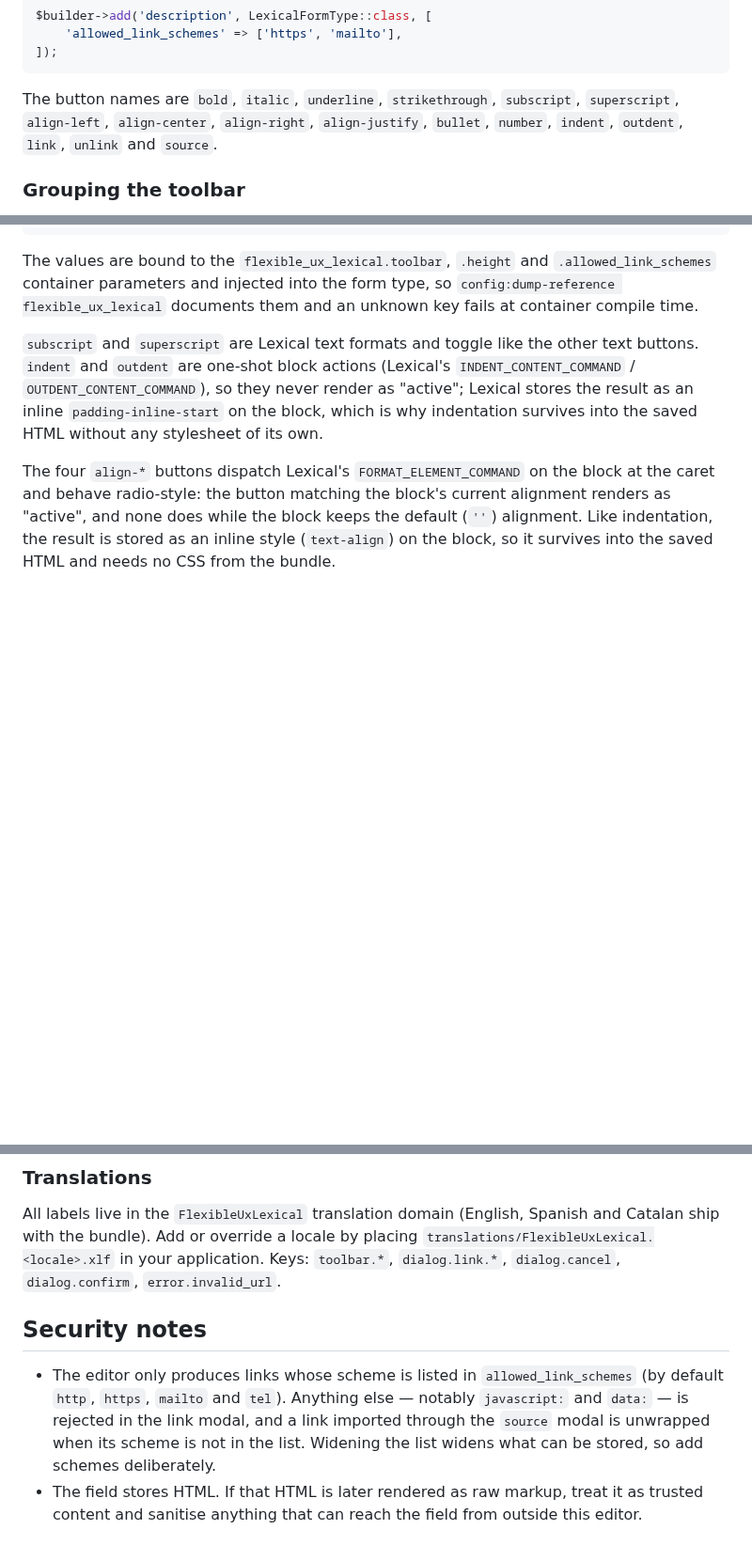
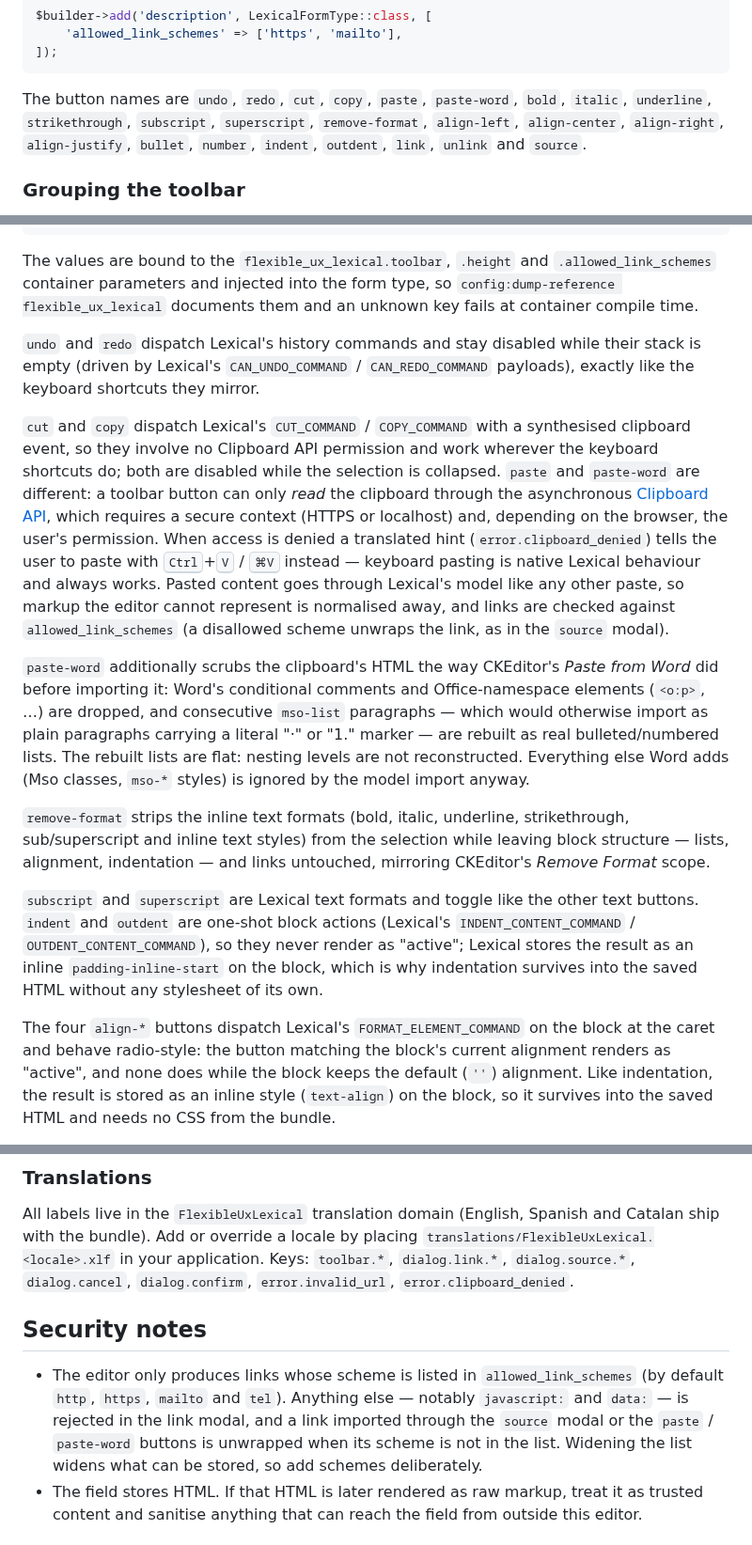
Before and after one commit to Flexible-User-Experience/lexical-bundle, a Markdown page: docs/index.md, 3 parts joined by grey strips. Shown at 94% size. GitHub-like rendering; blank space fills up the shorter version.

````diff
--- a/docs/index.md
+++ b/docs/index.md
@@ -84,9 +84,10 @@ $builder->add('description', LexicalFormType::class, [
 ]);
 ```
 
-The button names are `bold`, `italic`, `underline`, `strikethrough`, `subscript`, `superscript`,
-`align-left`, `align-center`, `align-right`, `align-justify`, `bullet`, `number`, `indent`,
-`outdent`, `link`, `unlink` and `source`.
+The button names are `undo`, `redo`, `cut`, `copy`, `paste`, `paste-word`, `bold`, `italic`,
+`underline`, `strikethrough`, `subscript`, `superscript`, `remove-format`, `align-left`,
+`align-center`, `align-right`, `align-justify`, `bullet`, `number`, `indent`, `outdent`, `link`,
+`unlink` and `source`.
 
 ### Grouping the toolbar
 
@@ -117,6 +118,33 @@ flexible_ux_lexical:
 The values are bound to the `flexible_ux_lexical.toolbar`, `.height` and `.allowed_link_schemes`
 container parameters and injected into the form type, so `config:dump-reference flexible_ux_lexical`
 documents them and an unknown key fails at container compile time.
+
+`undo` and `redo` dispatch Lexical's history commands and stay disabled while their stack is
+empty (driven by Lexical's `CAN_UNDO_COMMAND` / `CAN_REDO_COMMAND` payloads), exactly like the
+keyboard shortcuts they mirror.
+
+`cut` and `copy` dispatch Lexical's `CUT_COMMAND` / `COPY_COMMAND` with a synthesised clipboard
+event, so they involve no Clipboard API permission and work wherever the keyboard shortcuts do;
+both are disabled while the selection is collapsed. `paste` and `paste-word` are different: a
+toolbar button can only *read* the clipboard through the asynchronous
+[Clipboard API](https://developer.mozilla.org/docs/Web/API/Clipboard_API), which requires a secure
+context (HTTPS or localhost) and, depending on the browser, the user's permission. When access is
+denied a translated hint (`error.clipboard_denied`) tells the user to paste with
+<kbd>Ctrl</kbd>+<kbd>V</kbd> / <kbd>⌘V</kbd> instead — keyboard pasting is native Lexical
+behaviour and always works. Pasted content goes through Lexical's model like any other paste, so
+markup the editor cannot represent is normalised away, and links are checked against
+`allowed_link_schemes` (a disallowed scheme unwraps the link, as in the `source` modal).
+
+`paste-word` additionally scrubs the clipboard's HTML the way CKEditor's *Paste from Word* did
+before importing it: Word's conditional comments and Office-namespace elements (`<o:p>`, …) are
+dropped, and consecutive `mso-list` paragraphs — which would otherwise import as plain paragraphs
+carrying a literal "·" or "1." marker — are rebuilt as real bulleted/numbered lists. The rebuilt
+lists are flat: nesting levels are not reconstructed. Everything else Word adds (Mso classes,
+`mso-*` styles) is ignored by the model import anyway.
+
+`remove-format` strips the inline text formats (bold, italic, underline, strikethrough,
+sub/superscript and inline text styles) from the selection while leaving block structure — lists,
+alignment, indentation — and links untouched, mirroring CKEditor's *Remove Format* scope.
 
 `subscript` and `superscript` are Lexical text formats and toggle like the other text buttons.
 `indent` and `outdent` are one-shot block actions (Lexical's `INDENT_CONTENT_COMMAND` /
@@ -195,14 +223,16 @@ your own stylesheet — the bundle's CSS is plain, unscoped and low-specificity
 
 All labels live in the `FlexibleUxLexical` translation domain (English, Spanish and Catalan ship with
 the bundle). Add or override a locale by placing `translations/FlexibleUxLexical.<locale>.xlf` in your
-application. Keys: `toolbar.*`, `dialog.link.*`, `dialog.cancel`, `dialog.confirm`, `error.invalid_url`.
+application. Keys: `toolbar.*`, `dialog.link.*`, `dialog.source.*`, `dialog.cancel`, `dialog.confirm`,
+`error.invalid_url`, `error.clipboard_denied`.
 
 ## Security notes
 
 - The editor only produces links whose scheme is listed in `allowed_link_schemes` (by default `http`,
   `https`, `mailto` and `tel`). Anything else — notably `javascript:` and `data:` — is rejected in the
-  link modal, and a link imported through the `source` modal is unwrapped when its scheme is not in
-  the list. Widening the list widens what can be stored, so add schemes deliberately.
+  link modal, and a link imported through the `source` modal or the `paste` / `paste-word` buttons is
+  unwrapped when its scheme is not in the list. Widening the list widens what can be stored, so add
+  schemes deliberately.
 - The field stores HTML. If that HTML is later rendered as raw markup, treat it as trusted content and
   sanitise anything that can reach the field from outside this editor.
 
````
Also changed, not shown: other parts of docs/index.md (+2 -2 lines), CHANGELOG.md (+39 -0 lines), README.md (+16 -8 lines), docs/screenshot.png.
